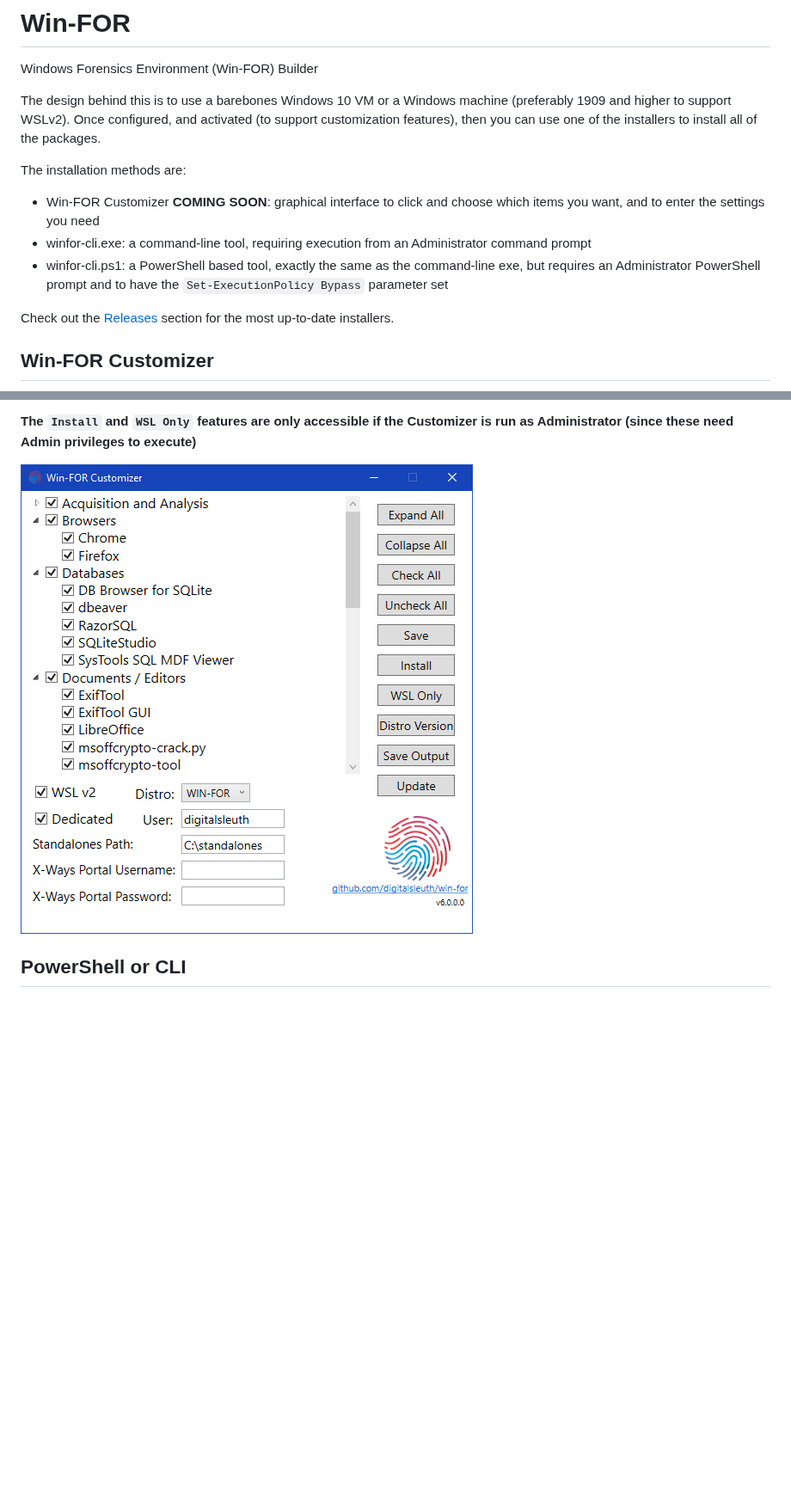
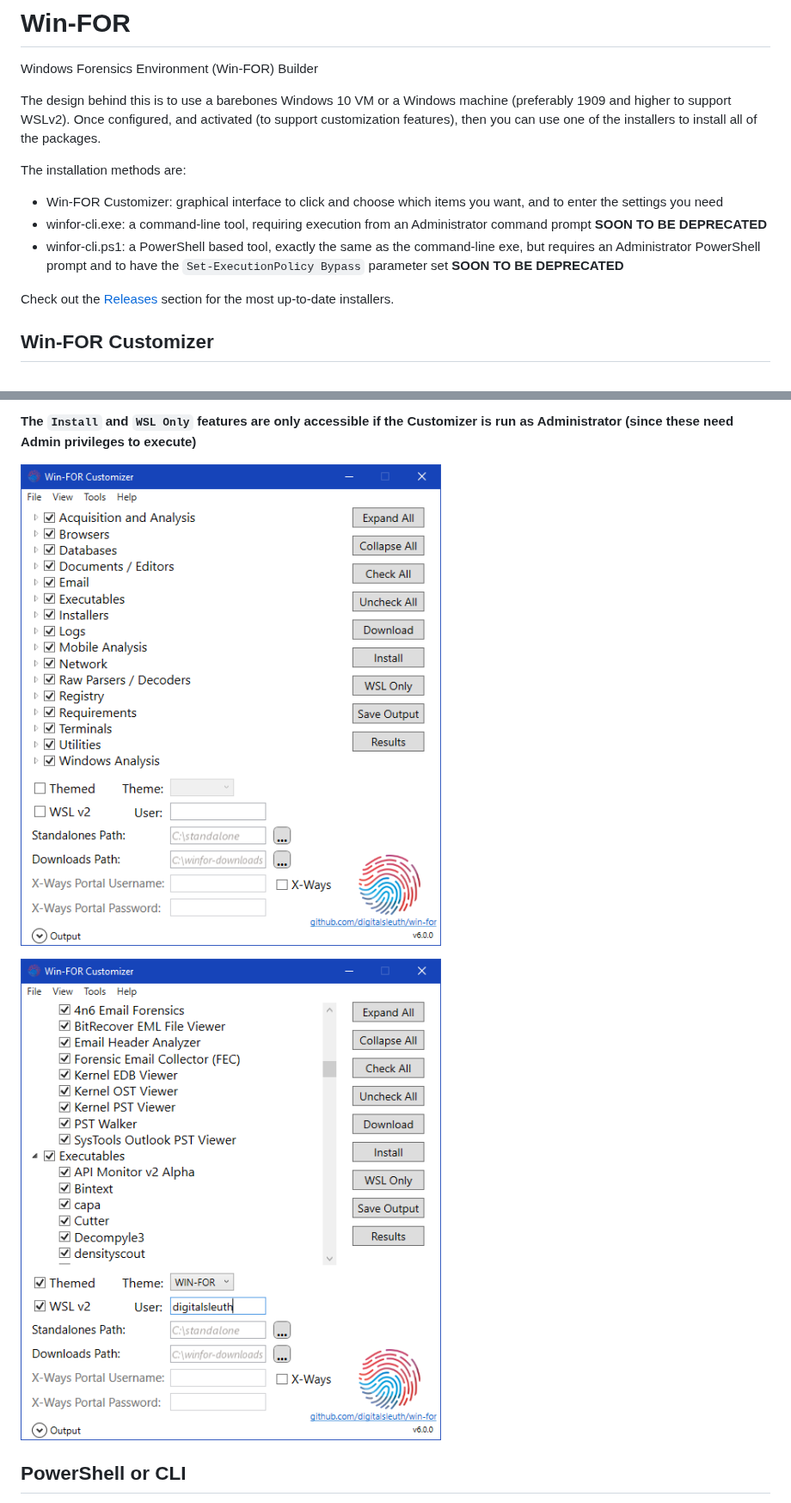
Before and after one commit to digitalsleuth/WIN-FOR, a Markdown page: README.md, 2 parts joined by grey strips. Shown at 86% size. Drawn GitHub-style; pictures changed too: images/screenshot-options-v6.0.0.png (added), images/screenshot-v6.0.0.0.png (deleted), images/screenshot-v6.0.0.png (added); blank space fills up the shorter version.

Commit message:
Updated for v6.0.0 release

```diff
--- a/README.md
+++ b/README.md
@@ -8,9 +8,9 @@ install all of the packages.
 
 The installation methods are:
 
-- Win-FOR Customizer **COMING SOON**: graphical interface to click and choose which items you want, and to enter the settings you need
-- winfor-cli.exe: a command-line tool, requiring execution from an Administrator command prompt
-- winfor-cli.ps1: a PowerShell based tool, exactly the same as the command-line exe, but requires an Administrator PowerShell prompt and to have the `Set-ExecutionPolicy Bypass` parameter set
+- Win-FOR Customizer: graphical interface to click and choose which items you want, and to enter the settings you need
+- winfor-cli.exe: a command-line tool, requiring execution from an Administrator command prompt **SOON TO BE DEPRECATED**
+- winfor-cli.ps1: a PowerShell based tool, exactly the same as the command-line exe, but requires an Administrator PowerShell prompt and to have the `Set-ExecutionPolicy Bypass` parameter set **SOON TO BE DEPRECATED**
 
 Check out the [Releases](https://github.com/digitalsleuth/WIN-FOR/releases) section for the most up-to-date installers.
 
@@ -34,7 +34,10 @@ The customizer tool gives you the following features:
 
 **The `Install` and `WSL Only` features are only accessible if the Customizer is run as Administrator (since these need Admin privileges to execute)**
 
-![screenshot-v6 0 0 0](https://github.com/digitalsleuth/WIN-FOR/raw/main/images/screenshot-v6.0.0.0.png)
+![screenshot-v6 0 0](https://github.com/digitalsleuth/WIN-FOR/raw/main/images/screenshot-v6.0.0.png)
+
+![screenshot-options-v6 0 0](https://github.com/digitalsleuth/WIN-FOR/raw/main/images/screenshot-options-v6.0.0.png)
+
 
 ## PowerShell or CLI
 
```
Also changed, not shown: 2 other files.
